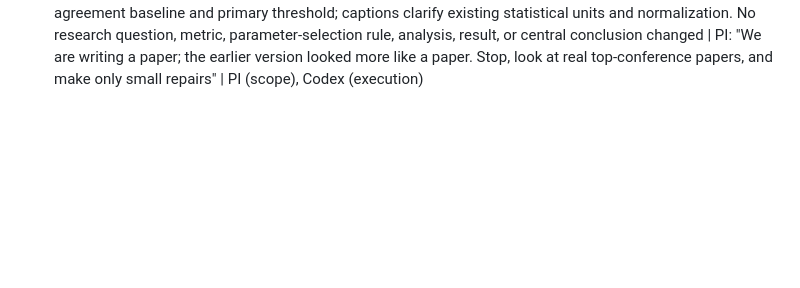
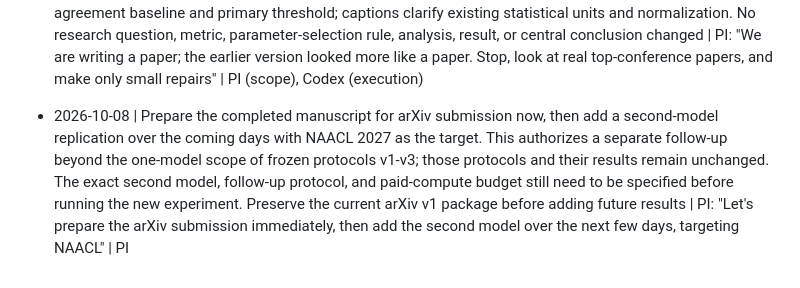
Before and after one commit to BeibaiDraco/mind-connecting, a Markdown page: decision_log.md, the part around the change. GitHub-like rendering; blank space fills up the shorter version.

Commit message:
docs: record arXiv submission and second-model NAACL target

```diff
--- a/decision_log.md
+++ b/decision_log.md
@@ -142,3 +142,5 @@ Append-only; do not modify old entries. Format: date | decision | reason | recor
 - 2026-10-08 | Final pre-upload audit requested by the PI. A remaining "only" was removed from the appendix sentence about current-rule convergence in the live loop, because the existing weak-live control also has a small positive excess. This completes the same reporting correction made during proofreading; no numbers, analyses, procedures, or central conclusions changed. The final PDF and source archive were rebuilt and independently checked. Account eligibility, category/license selection, and the arXiv-generated PDF preview remain unverified; no upload or external publication was performed | PI: "Help me do the last review before submitting to arXiv" | PI (request), Codex (execution)
 
 - 2026-10-08 | The PI stopped the broad figure redesign and required the original paper style with small corrections only, informed by actual accepted conference papers. The redesign was restored, and the final changes preserve every figure's dimensions, composition, illustration, and numerical data. Local labels now distinguish matched logit gain from hit rate, fit the Figure 5c title, and correctly describe the pilot's excess-agreement baseline and primary threshold; captions clarify existing statistical units and normalization. No research question, metric, parameter-selection rule, analysis, result, or central conclusion changed | PI: "We are writing a paper; the earlier version looked more like a paper. Stop, look at real top-conference papers, and make only small repairs" | PI (scope), Codex (execution)
+
+- 2026-10-08 | Prepare the completed manuscript for arXiv submission now, then add a second-model replication over the coming days with NAACL 2027 as the target. This authorizes a separate follow-up beyond the one-model scope of frozen protocols v1-v3; those protocols and their results remain unchanged. The exact second model, follow-up protocol, and paid-compute budget still need to be specified before running the new experiment. Preserve the current arXiv v1 package before adding future results | PI: "Let's prepare the arXiv submission immediately, then add the second model over the next few days, targeting NAACL" | PI
```
Also changed, not shown: STATUS.md (+1 -1 lines).
